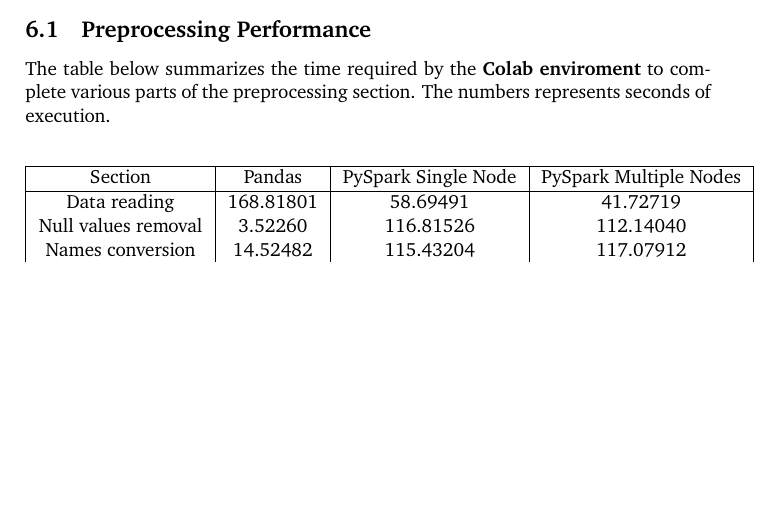
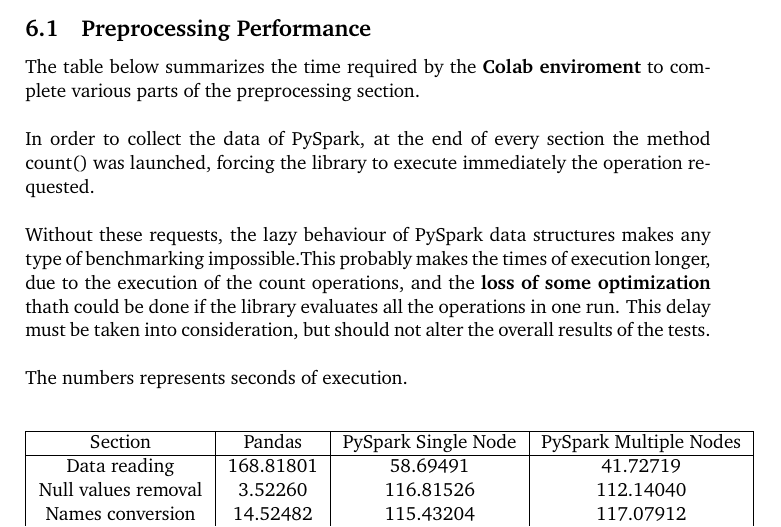
Before and after one commit to manuelelucchi/AirlineDeparture, a LaTeX document (report/report.tex): part of page 10 of 18, cut so that both start at the same text, the shorter picture padded with empty space. Compiled offline with pdfLaTeX.

Commit message:
Update report.tex

```diff
--- a/report/report.tex
+++ b/report/report.tex
@@ -309,7 +309,14 @@ They are sampled from each file following a uniform distribution and contain equ
 
 \subsection{Preprocessing Performance}
 
-The table below summarizes the time required by the \textbf{Colab enviroment} to complete various parts of the preprocessing section.
+The table below summarizes the time required by the \textbf{Colab enviroment} to complete various parts of the preprocessing section.\\
+
+In order to collect the data of PySpark, at the end of every section the method count() was launched, forcing the library to execute immediately the operation requested.\\
+
+Without these requests, the lazy behaviour of PySpark data structures makes any type of benchmarking impossible.This probably makes the times of execution longer, due to
+the execution of the count operations, and the \textbf{loss of some optimization} thath could be done if the library evaluates all the operations in one run.
+This delay must be taken into consideration, but should not alter the overall results of the tests.\\
+
 The numbers represents seconds of execution.
 
 \begin{center}
```
